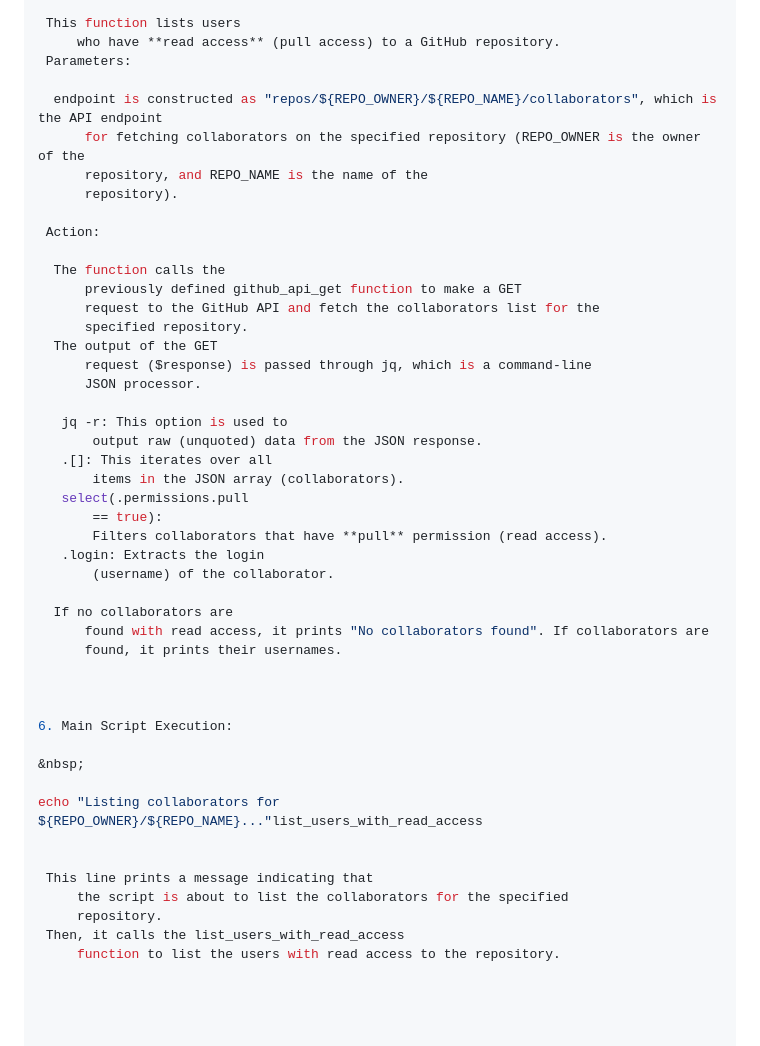
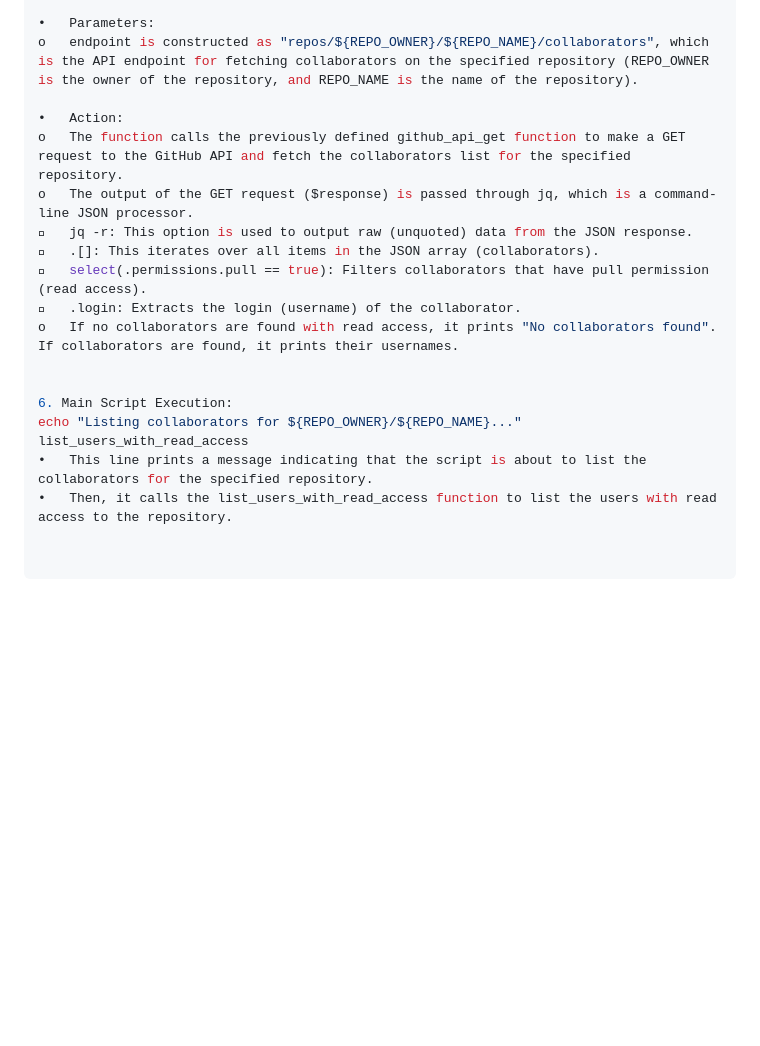
Before and after one commit to Aman-0308/Devops-project, a Markdown page: shell-scripting/README.md, the part around the change printed below. Rendered like a GitHub page; blank space fills up the shorter version.

```diff
--- a/shell-scripting/README.md
+++ b/shell-scripting/README.md
@@ -91,48 +68,19 @@ for ${REPO_OWNER}/${REPO_NAME}:"
 
- This function lists users
-     who have **read access** (pull access) to a GitHub repository.
- Parameters:
+•	Parameters:
+o	endpoint is constructed as "repos/${REPO_OWNER}/${REPO_NAME}/collaborators", which is the API endpoint for fetching collaborators on the specified repository (REPO_OWNER is the owner of the repository, and REPO_NAME is the name of the repository).
 
-  endpoint is constructed as "repos/${REPO_OWNER}/${REPO_NAME}/collaborators", which is the API endpoint
-      for fetching collaborators on the specified repository (REPO_OWNER is the owner of the
-      repository, and REPO_NAME is the name of the
-      repository).
-
- Action:
-
-  The function calls the
-      previously defined github_api_get function to make a GET
-      request to the GitHub API and fetch the collaborators list for the
-      specified repository.
-  The output of the GET
-      request ($response) is passed through jq, which is a command-line
-      JSON processor.
-
-   jq -r: This option is used to
-       output raw (unquoted) data from the JSON response.
-   .[]: This iterates over all
-       items in the JSON array (collaborators).
-   select(.permissions.pull
-       == true):
-       Filters collaborators that have **pull** permission (read access).
-   .login: Extracts the login
-       (username) of the collaborator.
-
-  If no collaborators are
-      found with read access, it prints "No collaborators found". If collaborators are
-      found, it prints their usernames.
-
+•	Action:
+o	The function calls the previously defined github_api_get function to make a GET request to the GitHub API and fetch the collaborators list for the specified repository.
+o	The output of the GET request ($response) is passed through jq, which is a command-line JSON processor.
+	jq -r: This option is used to output raw (unquoted) data from the JSON response.
+	.[]: This iterates over all items in the JSON array (collaborators).
+	select(.permissions.pull == true): Filters collaborators that have pull permission (read access).
+	.login: Extracts the login (username) of the collaborator.
+o	If no collaborators are found with read access, it prints "No collaborators found". If collaborators are found, it prints their usernames.
 
 
 6. Main Script Execution:
-
-&nbsp;
-
-echo "Listing collaborators for ${REPO_OWNER}/${REPO_NAME}..."list_users_with_read_access
-
-
- This line prints a message indicating that
-     the script is about to list the collaborators for the specified
-     repository.
- Then, it calls the list_users_with_read_access
-     function to list the users with read access to the repository.
+echo "Listing collaborators for ${REPO_OWNER}/${REPO_NAME}..."
+list_users_with_read_access
+•	This line prints a message indicating that the script is about to list the collaborators for the specified repository.
+•	Then, it calls the list_users_with_read_access function to list the users with read access to the repository.
```
Also changed, not shown: other parts of shell-scripting/README.md (+30 -53 lines).
